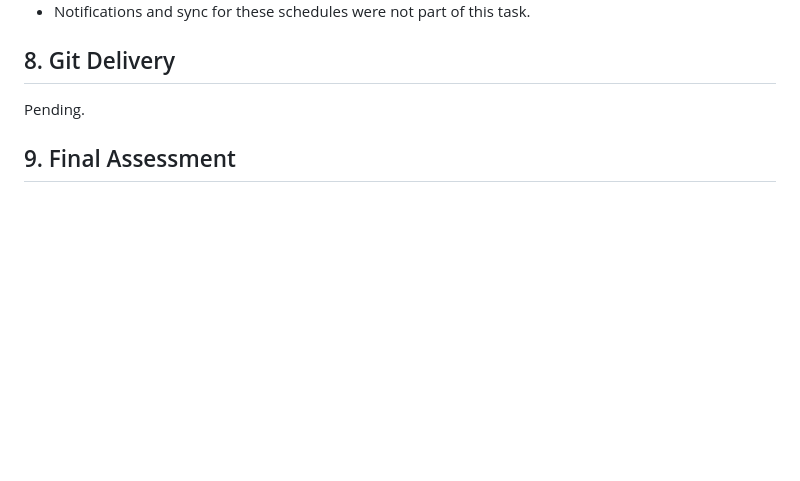
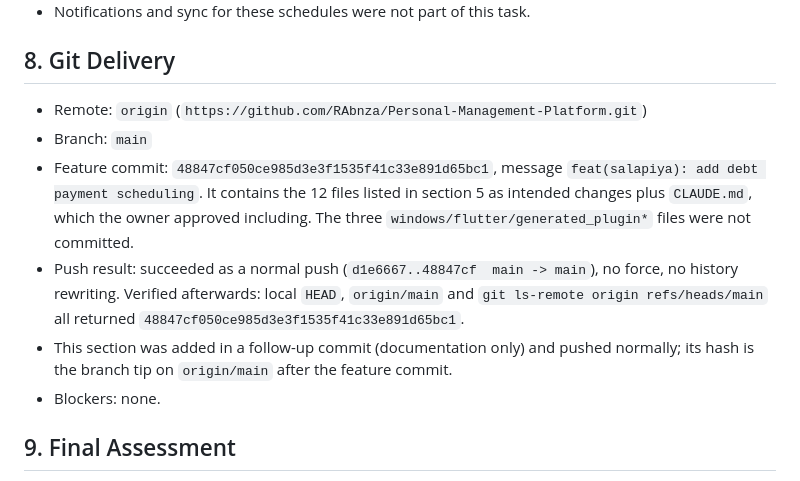
Before and after one commit to RAbnza/Personal-Management-Platform, a Markdown page: docs/salapiya/DEBT_SCHEDULE_URGENCY_HANDOFF.md, the part around the change. Drawn GitHub-style; blank space fills up the shorter version.

Commit message:
docs(salapiya): record debt scheduling git delivery
Co-Authored-By: Claude Sonnet 5.5 <noreply@anthropic.com>

```diff
--- a/docs/salapiya/DEBT_SCHEDULE_URGENCY_HANDOFF.md
+++ b/docs/salapiya/DEBT_SCHEDULE_URGENCY_HANDOFF.md
@@ -240,7 +240,12 @@ finance-rule files were run only because shared rule messages changed.
 
 ## 8. Git Delivery
 
-Pending.
+- Remote: `origin` (`https://github.com/RAbnza/Personal-Management-Platform.git`)
+- Branch: `main`
+- Feature commit: `48847cf050ce985d3e3f1535f41c33e891d65bc1`, message `feat(salapiya): add debt payment scheduling`. It contains the 12 files listed in section 5 as intended changes plus `CLAUDE.md`, which the owner approved including. The three `windows/flutter/generated_plugin*` files were not committed.
+- Push result: succeeded as a normal push (`d1e6667..48847cf  main -> main`), no force, no history rewriting. Verified afterwards: local `HEAD`, `origin/main` and `git ls-remote origin refs/heads/main` all returned `48847cf050ce985d3e3f1535f41c33e891d65bc1`.
+- This section was added in a follow-up commit (documentation only) and pushed normally; its hash is the branch tip on `origin/main` after the feature commit.
+- Blockers: none.
 
 ## 9. Final Assessment
 
```
